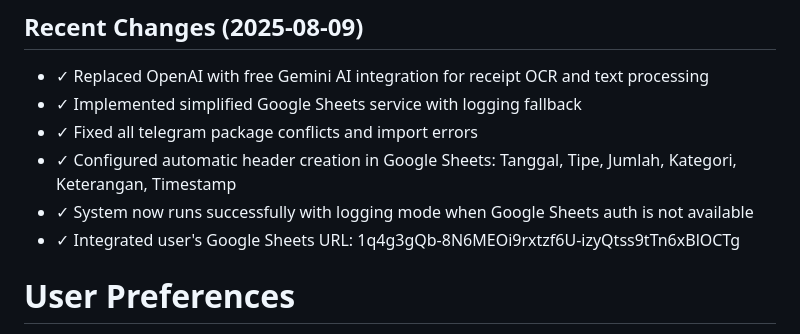
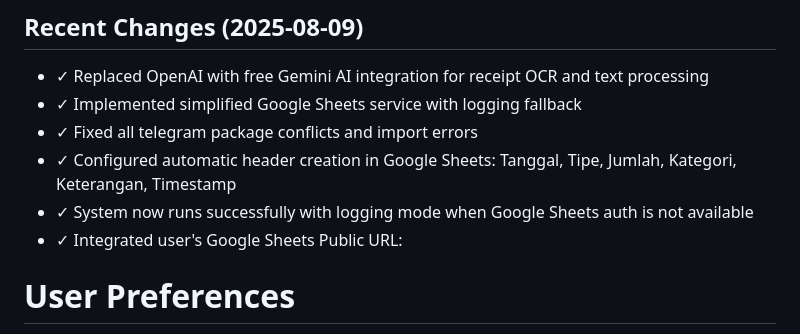
Before and after one commit to betsbestgaming-bit/Bets-Expense-Tracker-tele_bot, a Markdown page: readme.md, the part around the change. Rendered like a GitHub page.

```diff
--- a/readme.md
+++ b/readme.md
@@ -8,7 +8,7 @@ This is an Indonesian Telegram expense tracking bot that helps users manage thei
 - ✓ Fixed all telegram package conflicts and import errors
 - ✓ Configured automatic header creation in Google Sheets: Tanggal, Tipe, Jumlah, Kategori, Keterangan, Timestamp
 - ✓ System now runs successfully with logging mode when Google Sheets auth is not available
-- ✓ Integrated user's Google Sheets URL: 1q4g3gQb-8N6MEOi9rxtzf6U-izyQtss9tTn6xBlOCTg
+- ✓ Integrated user's Google Sheets Public URL:
 
 # User Preferences
 
```
